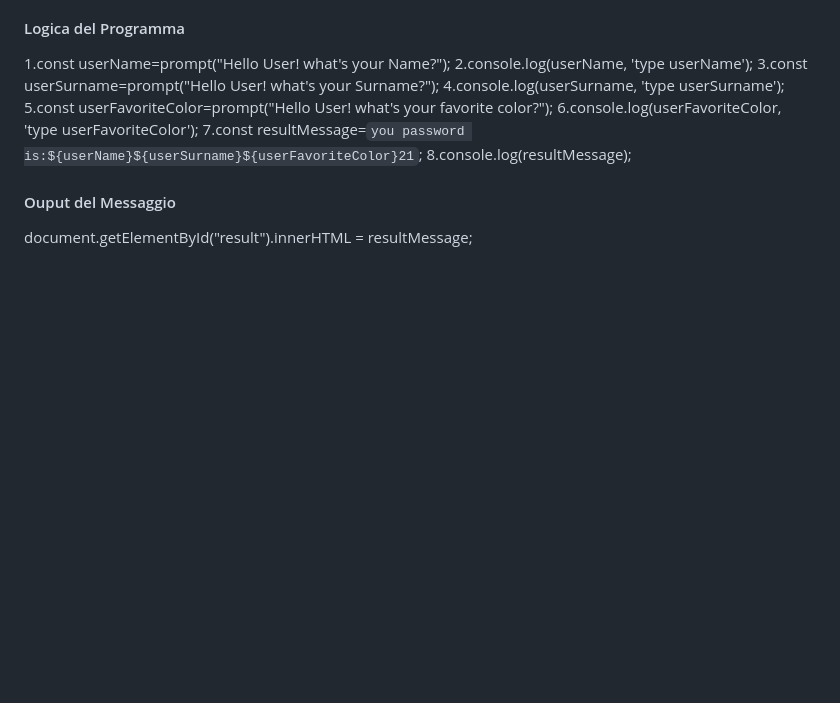
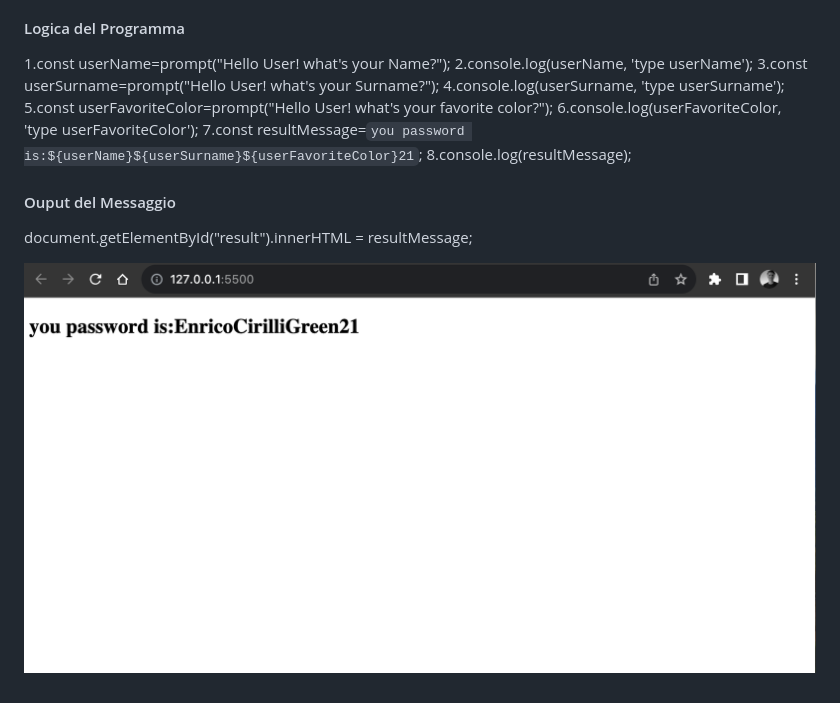
Before and after one commit to EnricoCirilli/js-pwdgen-wannabe, a Markdown page: readme.md, the part around the change. Drawn GitHub-style; pictures changed too: password.png (added); blank space fills up the shorter version.

Commit message:
add: check

```diff
--- a/readme.md
+++ b/readme.md
@@ -20,3 +20,5 @@
 
 #### Ouput del Messaggio
 document.getElementById("result").innerHTML = resultMessage;
+
+![passwaord generator](password.png)
```
